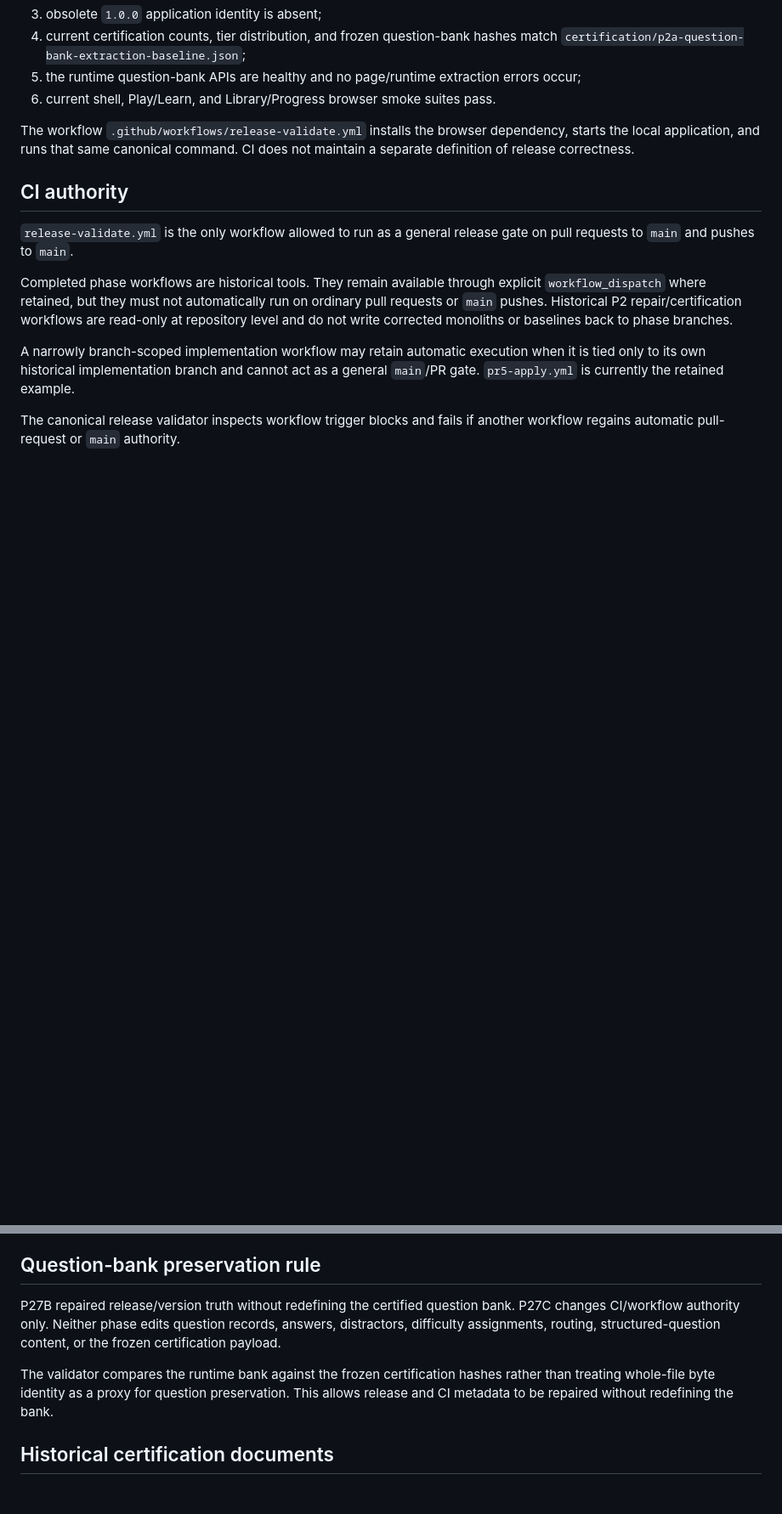
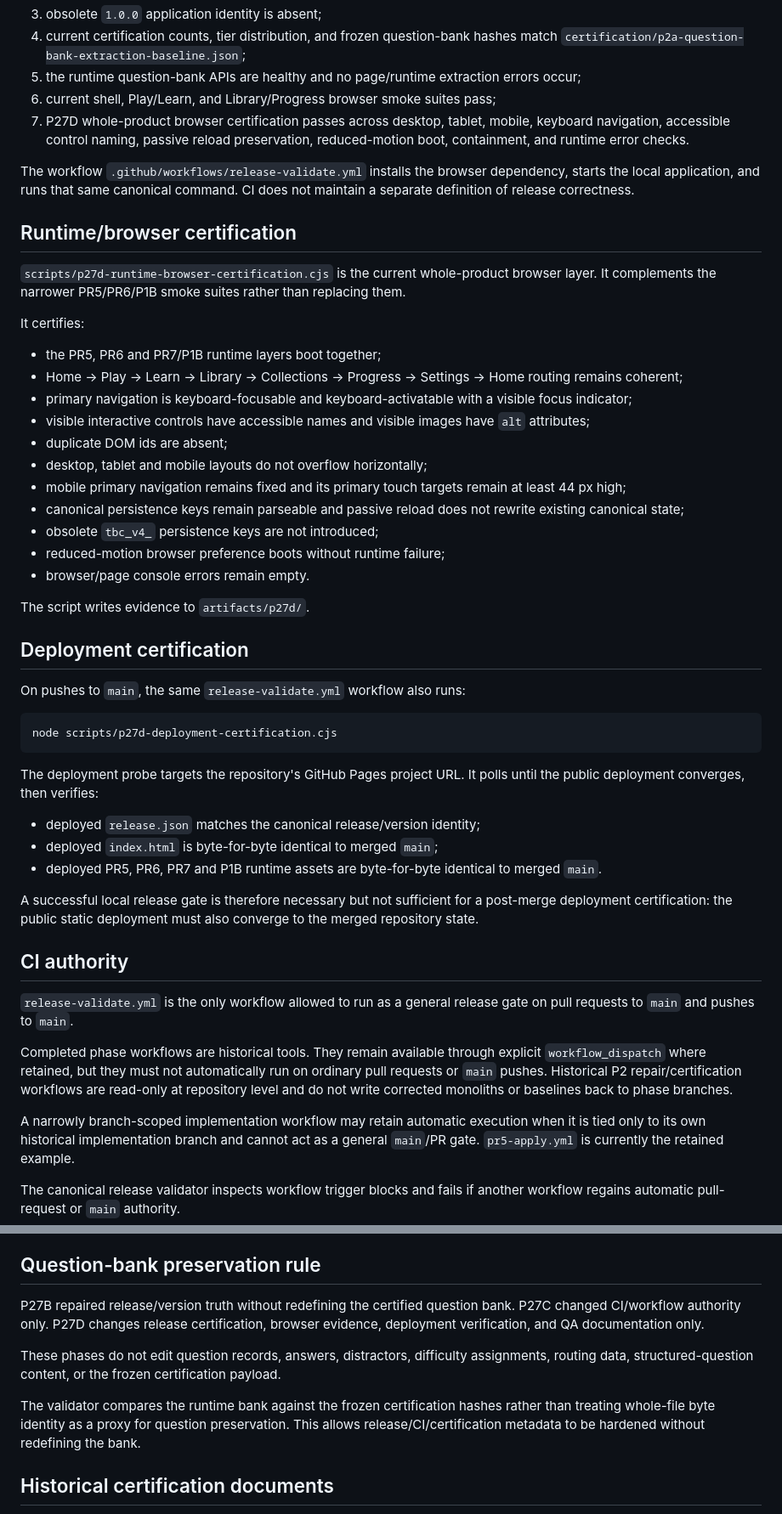
Before and after one commit to thiepn/tbc, a Markdown page: docs/QA.md, 2 parts joined by grey strips. Shown at 85% size. Drawn GitHub-style; blank space fills up the shorter version.

Commit message:
P27D: document runtime browser and deployment certification

````diff
--- a/docs/QA.md
+++ b/docs/QA.md
@@ -28,9 +28,46 @@ The validator verifies:
 3. obsolete `1.0.0` application identity is absent;
 4. current certification counts, tier distribution, and frozen question-bank hashes match `certification/p2a-question-bank-extraction-baseline.json`;
 5. the runtime question-bank APIs are healthy and no page/runtime extraction errors occur;
-6. current shell, Play/Learn, and Library/Progress browser smoke suites pass.
+6. current shell, Play/Learn, and Library/Progress browser smoke suites pass;
+7. P27D whole-product browser certification passes across desktop, tablet, mobile, keyboard navigation, accessible control naming, passive reload preservation, reduced-motion boot, containment, and runtime error checks.
 
 The workflow `.github/workflows/release-validate.yml` installs the browser dependency, starts the local application, and runs that same canonical command. CI does not maintain a separate definition of release correctness.
+
+## Runtime/browser certification
+
+`scripts/p27d-runtime-browser-certification.cjs` is the current whole-product browser layer. It complements the narrower PR5/PR6/P1B smoke suites rather than replacing them.
+
+It certifies:
+
+- the PR5, PR6 and PR7/P1B runtime layers boot together;
+- Home → Play → Learn → Library → Collections → Progress → Settings → Home routing remains coherent;
+- primary navigation is keyboard-focusable and keyboard-activatable with a visible focus indicator;
+- visible interactive controls have accessible names and visible images have `alt` attributes;
+- duplicate DOM ids are absent;
+- desktop, tablet and mobile layouts do not overflow horizontally;
+- mobile primary navigation remains fixed and its primary touch targets remain at least 44 px high;
+- canonical persistence keys remain parseable and passive reload does not rewrite existing canonical state;
+- obsolete `tbc_v4_` persistence keys are not introduced;
+- reduced-motion browser preference boots without runtime failure;
+- browser/page console errors remain empty.
+
+The script writes evidence to `artifacts/p27d/`.
+
+## Deployment certification
+
+On pushes to `main`, the same `release-validate.yml` workflow also runs:
+
+```bash
+node scripts/p27d-deployment-certification.cjs
+```
+
+The deployment probe targets the repository's GitHub Pages project URL. It polls until the public deployment converges, then verifies:
+
+- deployed `release.json` matches the canonical release/version identity;
+- deployed `index.html` is byte-for-byte identical to merged `main`;
+- deployed PR5, PR6, PR7 and P1B runtime assets are byte-for-byte identical to merged `main`.
+
+A successful local release gate is therefore necessary but not sufficient for a post-merge deployment certification: the public static deployment must also converge to the merged repository state.
 
 ## CI authority
 
@@ -44,9 +81,11 @@ The canonical release validator inspects workflow trigger blocks and fails if an
 
 ## Question-bank preservation rule
 
-P27B repaired release/version truth without redefining the certified question bank. P27C changes CI/workflow authority only. Neither phase edits question records, answers, distractors, difficulty assignments, routing, structured-question content, or the frozen certification payload.
+P27B repaired release/version truth without redefining the certified question bank. P27C changed CI/workflow authority only. P27D changes release certification, browser evidence, deployment verification, and QA documentation only.
 
-The validator compares the runtime bank against the frozen certification hashes rather than treating whole-file byte identity as a proxy for question preservation. This allows release and CI metadata to be repaired without redefining the bank.
+These phases do not edit question records, answers, distractors, difficulty assignments, routing data, structured-question content, or the frozen certification payload.
+
+The validator compares the runtime bank against the frozen certification hashes rather than treating whole-file byte identity as a proxy for question preservation. This allows release/CI/certification metadata to be hardened without redefining the bank.
 
 ## Historical certification documents
 
````
